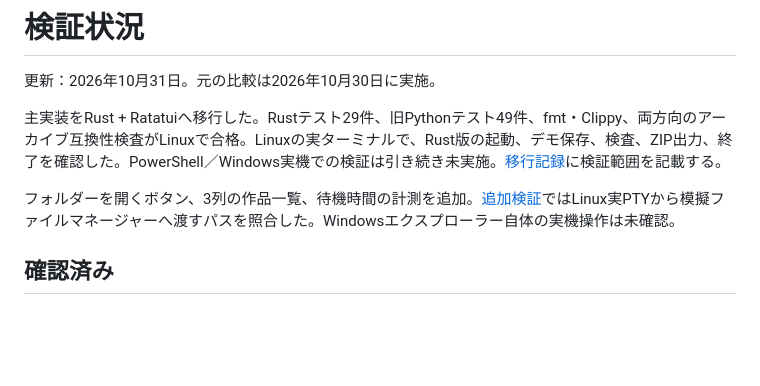
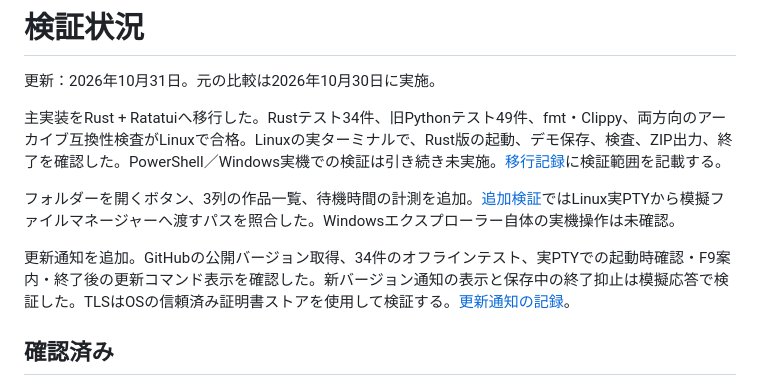
Before and after one commit to ELRdn/Open-Pixiv-Downloader, a Markdown page: docs/STATUS_JA.md, the part around the change. Drawn GitHub-style; blank space fills up the shorter version.

```diff
--- a/docs/STATUS_JA.md
+++ b/docs/STATUS_JA.md
@@ -2,9 +2,11 @@
 
 更新：2026年10月31日。元の比較は2026年10月30日に実施。
 
-主実装をRust + Ratatuiへ移行した。Rustテスト29件、旧Pythonテスト49件、fmt・Clippy、両方向のアーカイブ互換性検査がLinuxで合格。Linuxの実ターミナルで、Rust版の起動、デモ保存、検査、ZIP出力、終了を確認した。PowerShell／Windows実機での検証は引き続き未実施。[移行記録](RUST_MIGRATION_JA.md)に検証範囲を記載する。
+主実装をRust + Ratatuiへ移行した。Rustテスト34件、旧Pythonテスト49件、fmt・Clippy、両方向のアーカイブ互換性検査がLinuxで合格。Linuxの実ターミナルで、Rust版の起動、デモ保存、検査、ZIP出力、終了を確認した。PowerShell／Windows実機での検証は引き続き未実施。[移行記録](RUST_MIGRATION_JA.md)に検証範囲を記載する。
 
 フォルダーを開くボタン、3列の作品一覧、待機時間の計測を追加。[追加検証](evidence/output-paths.json)ではLinux実PTYから模擬ファイルマネージャーへ渡すパスを照合した。Windowsエクスプローラー自体の実機操作は未確認。
+
+更新通知を追加。GitHubの公開バージョン取得、34件のオフラインテスト、実PTYでの起動時確認・F9案内・終了後の更新コマンド表示を確認した。新バージョン通知の表示と保存中の終了抑止は模擬応答で検証した。TLSはOSの信頼済み証明書ストアを使用して検証する。[更新通知の記録](evidence/update-notifications.json)。
 
 ## 確認済み
 
```
Also changed, not shown: README.md (+14 -8 lines), docs/UPDATES_JA.md (added, +34 -0 lines), docs/images/ratatui-output-paths.png, 6 other files.
